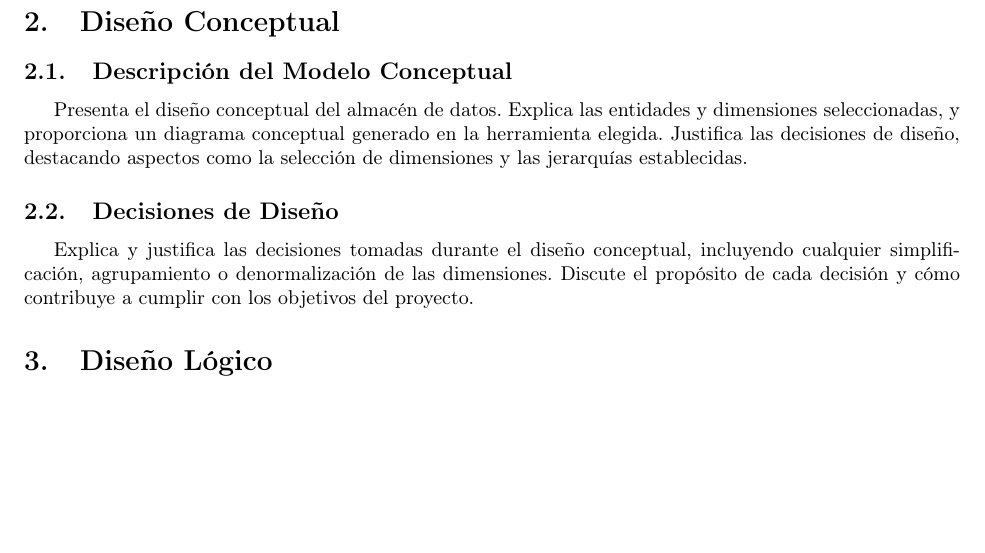
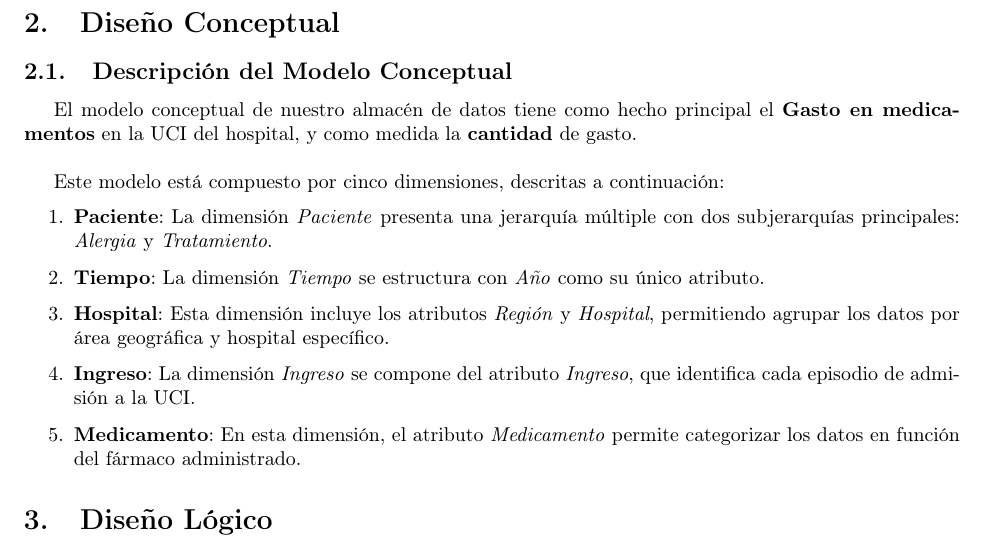
Before and after one commit to AlexSilvaa9/HealthcareDataWarehouse, a LaTeX document (doc/main.tex): part of page 3 of 5, cut so that both start at the same text, the shorter picture padded with empty space. Compiled offline with pdfLaTeX.

Commit message:
descritas las dimensiones del modelo conceptual

```diff
--- a/doc/main.tex
+++ b/doc/main.tex
@@ -92,19 +92,24 @@ Este proyecto tiene como objetivo desarrollar un almacén de datos enfocado en a
 La selección de este hecho permite un análisis detallado de los patrones de consumo y gasto en medicamentos, lo cual puede aportar información valiosa para la gestión de recursos en la UCI, mejorar la eficiencia en los tratamientos y optimizar los presupuestos hospitalarios.
 
 
-
-
-
-
-
-
 \section{Diseño Conceptual}
 \label{sec:diseno_conceptual}
 \subsection{Descripción del Modelo Conceptual}
-Presenta el diseño conceptual del almacén de datos. Explica las entidades y dimensiones seleccionadas, y proporciona un diagrama conceptual generado en la herramienta elegida. Justifica las decisiones de diseño, destacando aspectos como la selección de dimensiones y las jerarquías establecidas.
 
-\subsection{Decisiones de Diseño}
-Explica y justifica las decisiones tomadas durante el diseño conceptual, incluyendo cualquier simplificación, agrupamiento o denormalización de las dimensiones. Discute el propósito de cada decisión y cómo contribuye a cumplir con los objetivos del proyecto.
+El modelo conceptual de nuestro almacén de datos tiene como hecho principal el \textbf{Gasto en medicamentos} en la UCI del hospital, y como medida la \textbf{cantidad} de gasto.
+\\
+
+Este modelo está compuesto por cinco dimensiones, descritas a continuación:
+
+\begin{enumerate}
+	\item \textbf{Paciente}: La dimensión \textit{Paciente} presenta una jerarquía múltiple con dos subjerarquías principales: \textit{Alergia} y \textit{Tratamiento}.
+	\item \textbf{Tiempo}: La dimensión \textit{Tiempo} se estructura con \textit{Año} como su único atributo.
+	\item \textbf{Hospital}: Esta dimensión incluye los atributos \textit{Región} y \textit{Hospital}, permitiendo agrupar los datos por área geográfica y hospital específico.
+	\item \textbf{Ingreso}: La dimensión \textit{Ingreso} se compone del atributo \textit{Ingreso}, que identifica cada episodio de admisión a la UCI.
+	\item \textbf{Medicamento}: En esta dimensión, el atributo \textit{Medicamento} permite categorizar los datos en función del fármaco administrado.
+\end{enumerate}
+
+
 
 \section{Diseño Lógico}
 \label{sec:diseno_logico}
```
Also changed, not shown: doc/main.pdf, 4 other files.
